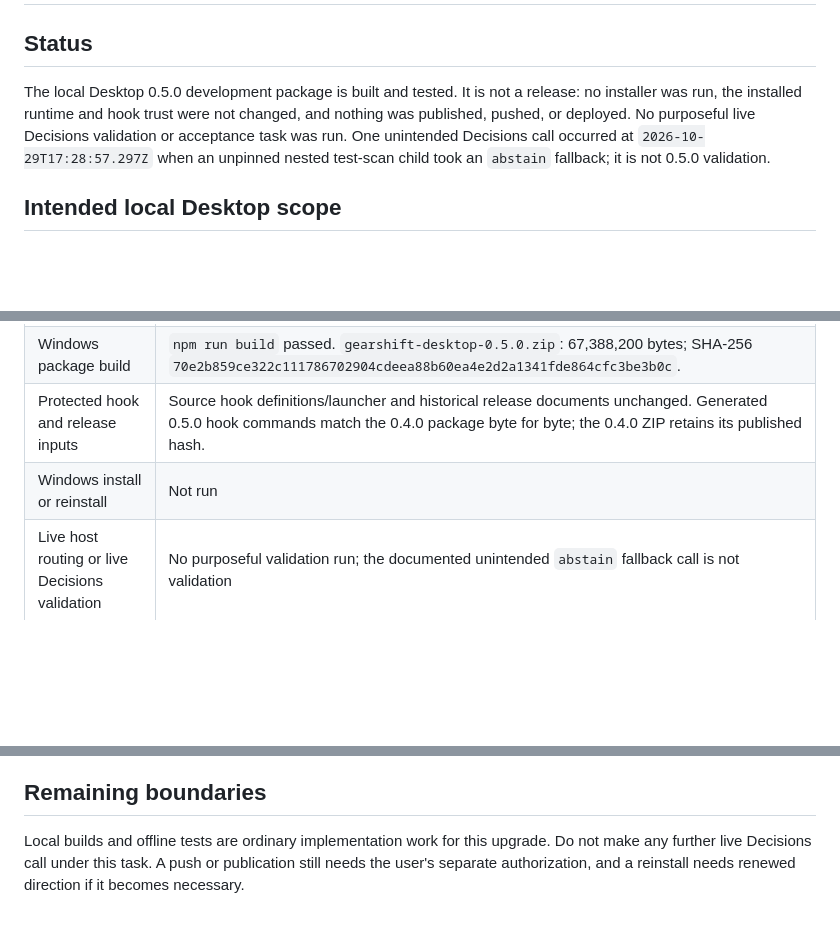
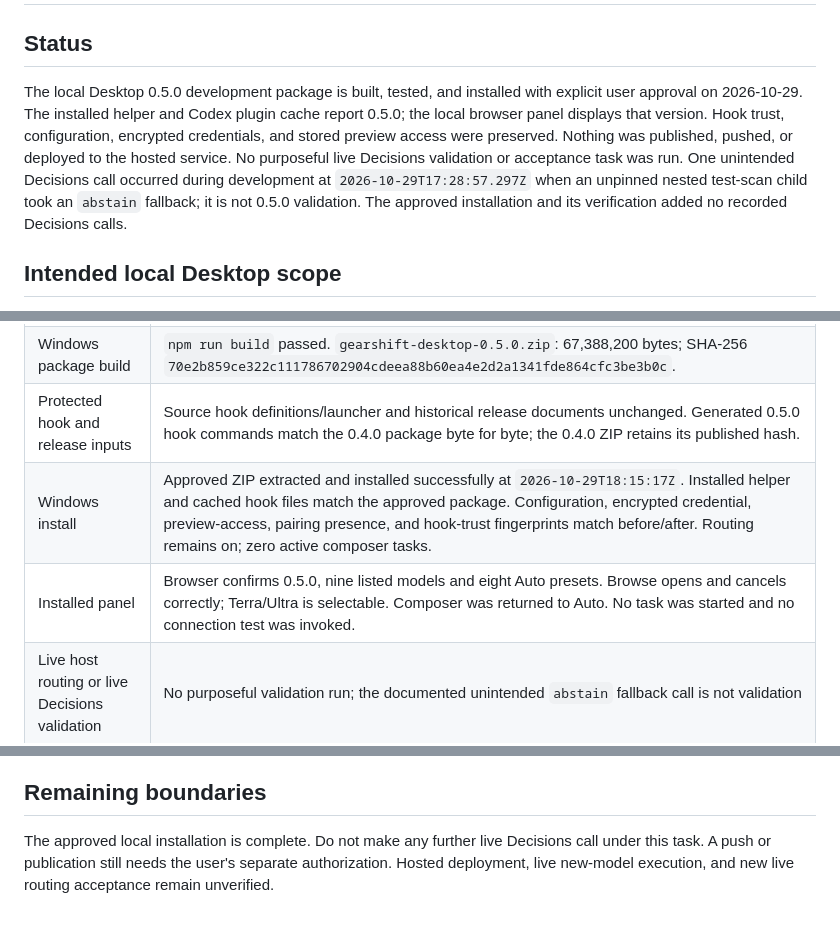
Before and after one commit to tinatsntx/gearshift, a Markdown page: docs/UPGRADE-0.5.0.md, 3 parts joined by grey strips. Drawn GitHub-style; blank space fills up the shorter version.

Commit message:
Record approved local Gearshift 0.5.0 installation

```diff
--- a/docs/UPGRADE-0.5.0.md
+++ b/docs/UPGRADE-0.5.0.md
@@ -2,7 +2,7 @@
 
 ## Status
 
-The local Desktop 0.5.0 development package is built and tested. It is not a release: no installer was run, the installed runtime and hook trust were not changed, and nothing was published, pushed, or deployed. No purposeful live Decisions validation or acceptance task was run. One unintended Decisions call occurred at `2026-10-29T17:28:57.297Z` when an unpinned nested test-scan child took an `abstain` fallback; it is not 0.5.0 validation.
+The local Desktop 0.5.0 development package is built, tested, and installed with explicit user approval on 2026-10-29. The installed helper and Codex plugin cache report 0.5.0; the local browser panel displays that version. Hook trust, configuration, encrypted credentials, and stored preview access were preserved. Nothing was published, pushed, or deployed to the hosted service. No purposeful live Decisions validation or acceptance task was run. One unintended Decisions call occurred during development at `2026-10-29T17:28:57.297Z` when an unpinned nested test-scan child took an `abstain` fallback; it is not 0.5.0 validation. The approved installation and its verification added no recorded Decisions calls.
 
 ## Intended local Desktop scope
 
@@ -32,7 +32,8 @@ The public `v0.4.0` prerelease, its assets and hash, the `docs/RELEASE.md` publi
 | Browser interaction | Passed against the packaged helper in an isolated store using fake Codex: visible local version, nine model choices, Terra/Ultra selection, supported Luna efforts, manual-selection retention and catalog refresh feedback. This does not prove live model execution. |
 | Windows package build | `npm run build` passed. `gearshift-desktop-0.5.0.zip`: 67,388,200 bytes; SHA-256 `70e2b859ce322c111786702904cdeea88b60ea4e2d2a1341fde864cfc3be3b0c`. |
 | Protected hook and release inputs | Source hook definitions/launcher and historical release documents unchanged. Generated 0.5.0 hook commands match the 0.4.0 package byte for byte; the 0.4.0 ZIP retains its published hash. |
-| Windows install or reinstall | Not run |
+| Windows install | Approved ZIP extracted and installed successfully at `2026-10-29T18:15:17Z`. Installed helper and cached hook files match the approved package. Configuration, encrypted credential, preview-access, pairing presence, and hook-trust fingerprints match before/after. Routing remains on; zero active composer tasks. |
+| Installed panel | Browser confirms 0.5.0, nine listed models and eight Auto presets. Browse opens and cancels correctly; Terra/Ultra is selectable. Composer was returned to Auto. No task was started and no connection test was invoked. |
 | Live host routing or live Decisions validation | No purposeful validation run; the documented unintended `abstain` fallback call is not validation |
 | Hosted deployment or embedded-panel verification | Not run |
 
@@ -50,4 +51,4 @@ This measures evidence joining, not end-to-end status latency, Decisions latency
 
 ## Remaining boundaries
 
-Local builds and offline tests are ordinary implementation work for this upgrade. Do not make any further live Decisions call under this task. A push or publication still needs the user's separate authorization, and a reinstall needs renewed direction if it becomes necessary.
+The approved local installation is complete. Do not make any further live Decisions call under this task. A push or publication still needs the user's separate authorization. Hosted deployment, live new-model execution, and new live routing acceptance remain unverified.
```
